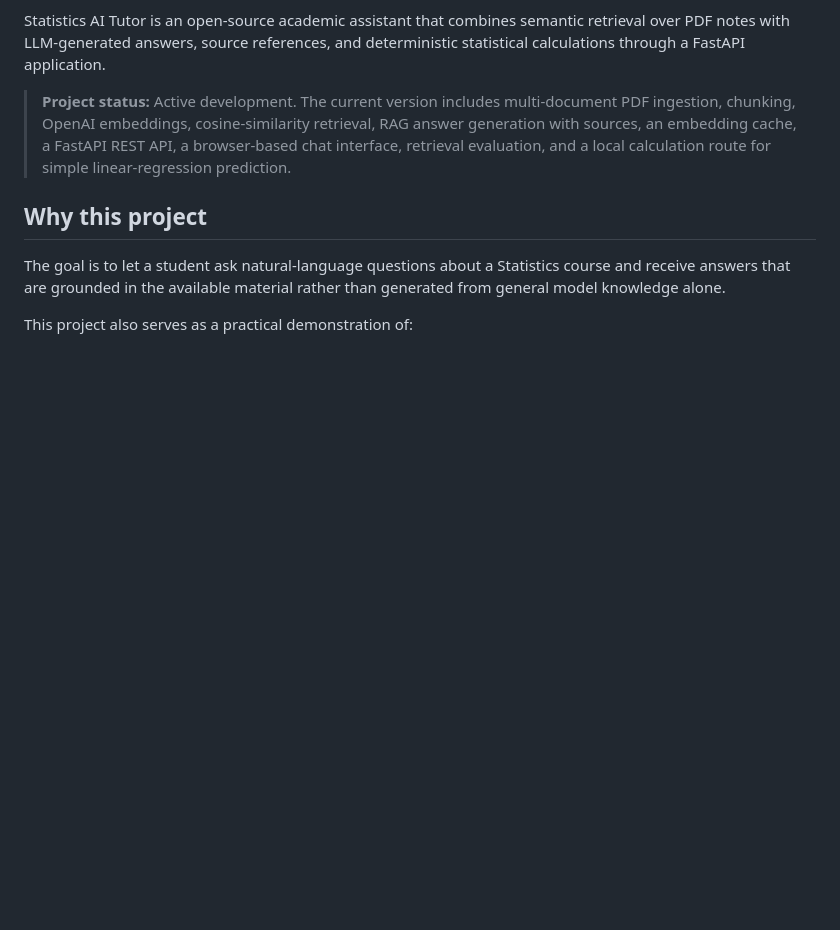
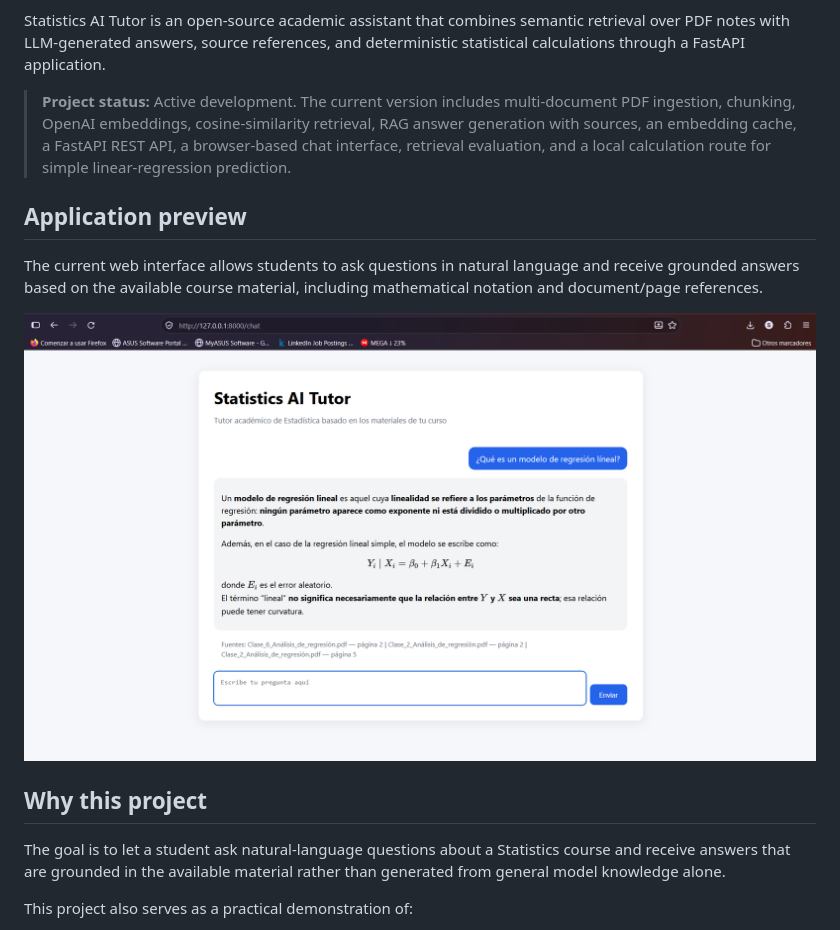
Before and after one commit to SRR97/statistics-ai-tutor, a Markdown page: README.md, the part around the change. Drawn GitHub-style; pictures changed too: docs/statistics-ai-tutor-demo.png (added); blank space fills up the shorter version.

Commit message:
docs: add application preview to README

```diff
--- a/README.md
+++ b/README.md
@@ -5,6 +5,12 @@
 Statistics AI Tutor is an open-source academic assistant that combines semantic retrieval over PDF notes with LLM-generated answers, source references, and deterministic statistical calculations through a FastAPI application.
 
 > **Project status:** Active development. The current version includes multi-document PDF ingestion, chunking, OpenAI embeddings, cosine-similarity retrieval, RAG answer generation with sources, an embedding cache, a FastAPI REST API, a browser-based chat interface, retrieval evaluation, and a local calculation route for simple linear-regression prediction.
+
+## Application preview
+
+The current web interface allows students to ask questions in natural language and receive grounded answers based on the available course material, including mathematical notation and document/page references.
+
+![Statistics AI Tutor demo](docs/statistics-ai-tutor-demo.png)
 
 ## Why this project
 
```
